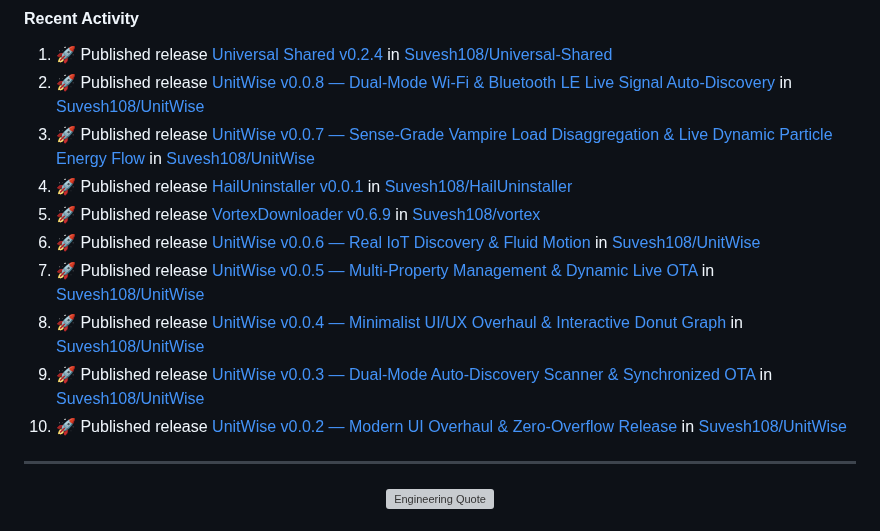
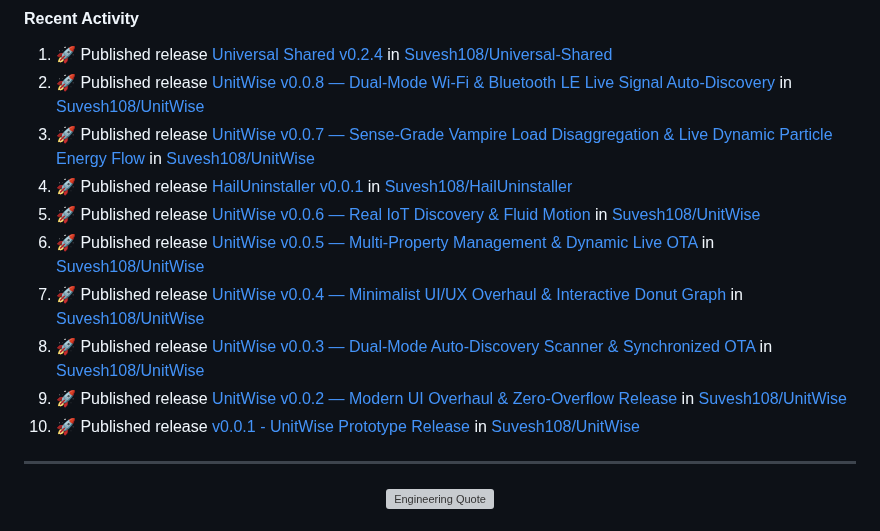
Before and after one commit to Suvesh108/Suvesh108, a Markdown page: README.md, the part around the change. GitHub-like rendering; grey boxes are pictures that could not be loaded.

Commit message:
⚡ Update recent activity

```diff
--- a/README.md
+++ b/README.md
@@ -101,12 +101,12 @@
 2. 🚀 Published release [UnitWise v0.0.8 — Dual-Mode Wi-Fi & Bluetooth LE Live Signal Auto-Discovery](https://github.com/Suvesh108/UnitWise/releases/tag/v0.0.8) in [Suvesh108/UnitWise](https://github.com/Suvesh108/UnitWise)
 3. 🚀 Published release [UnitWise v0.0.7 — Sense-Grade Vampire Load Disaggregation & Live Dynamic Particle Energy Flow](https://github.com/Suvesh108/UnitWise/releases/tag/v0.0.7) in [Suvesh108/UnitWise](https://github.com/Suvesh108/UnitWise)
 4. 🚀 Published release [HailUninstaller v0.0.1](https://github.com/Suvesh108/HailUninstaller/releases/tag/v0.0.1) in [Suvesh108/HailUninstaller](https://github.com/Suvesh108/HailUninstaller)
-5. 🚀 Published release [VortexDownloader v0.6.9](https://github.com/Suvesh108/vortex/releases/tag/v0.6.9) in [Suvesh108/vortex](https://github.com/Suvesh108/vortex)
-6. 🚀 Published release [UnitWise v0.0.6 — Real IoT Discovery & Fluid Motion](https://github.com/Suvesh108/UnitWise/releases/tag/v0.0.6) in [Suvesh108/UnitWise](https://github.com/Suvesh108/UnitWise)
-7. 🚀 Published release [UnitWise v0.0.5 — Multi-Property Management & Dynamic Live OTA](https://github.com/Suvesh108/UnitWise/releases/tag/v0.0.5) in [Suvesh108/UnitWise](https://github.com/Suvesh108/UnitWise)
-8. 🚀 Published release [UnitWise v0.0.4 — Minimalist UI/UX Overhaul & Interactive Donut Graph](https://github.com/Suvesh108/UnitWise/releases/tag/v0.0.4) in [Suvesh108/UnitWise](https://github.com/Suvesh108/UnitWise)
-9. 🚀 Published release [UnitWise v0.0.3 — Dual-Mode Auto-Discovery Scanner & Synchronized OTA](https://github.com/Suvesh108/UnitWise/releases/tag/v0.0.3) in [Suvesh108/UnitWise](https://github.com/Suvesh108/UnitWise)
-10. 🚀 Published release [UnitWise v0.0.2 — Modern UI Overhaul & Zero-Overflow Release](https://github.com/Suvesh108/UnitWise/releases/tag/v0.0.2) in [Suvesh108/UnitWise](https://github.com/Suvesh108/UnitWise)
+5. 🚀 Published release [UnitWise v0.0.6 — Real IoT Discovery & Fluid Motion](https://github.com/Suvesh108/UnitWise/releases/tag/v0.0.6) in [Suvesh108/UnitWise](https://github.com/Suvesh108/UnitWise)
+6. 🚀 Published release [UnitWise v0.0.5 — Multi-Property Management & Dynamic Live OTA](https://github.com/Suvesh108/UnitWise/releases/tag/v0.0.5) in [Suvesh108/UnitWise](https://github.com/Suvesh108/UnitWise)
+7. 🚀 Published release [UnitWise v0.0.4 — Minimalist UI/UX Overhaul & Interactive Donut Graph](https://github.com/Suvesh108/UnitWise/releases/tag/v0.0.4) in [Suvesh108/UnitWise](https://github.com/Suvesh108/UnitWise)
+8. 🚀 Published release [UnitWise v0.0.3 — Dual-Mode Auto-Discovery Scanner & Synchronized OTA](https://github.com/Suvesh108/UnitWise/releases/tag/v0.0.3) in [Suvesh108/UnitWise](https://github.com/Suvesh108/UnitWise)
+9. 🚀 Published release [UnitWise v0.0.2 — Modern UI Overhaul & Zero-Overflow Release](https://github.com/Suvesh108/UnitWise/releases/tag/v0.0.2) in [Suvesh108/UnitWise](https://github.com/Suvesh108/UnitWise)
+10. 🚀 Published release [v0.0.1 - UnitWise Prototype Release](https://github.com/Suvesh108/UnitWise/releases/tag/v0.0.1) in [Suvesh108/UnitWise](https://github.com/Suvesh108/UnitWise)
 <!--END_SECTION:activity-->
 
 ---
```
